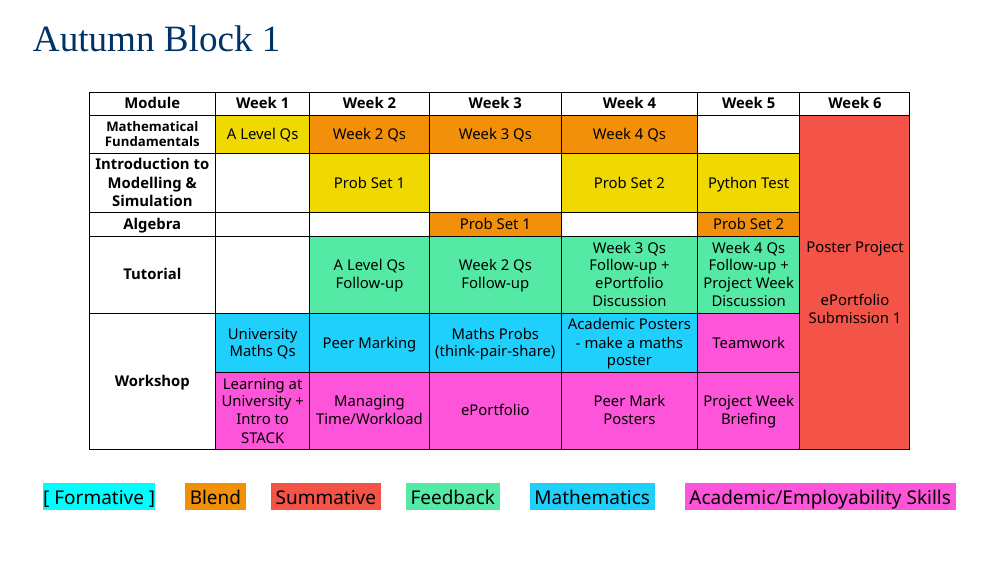
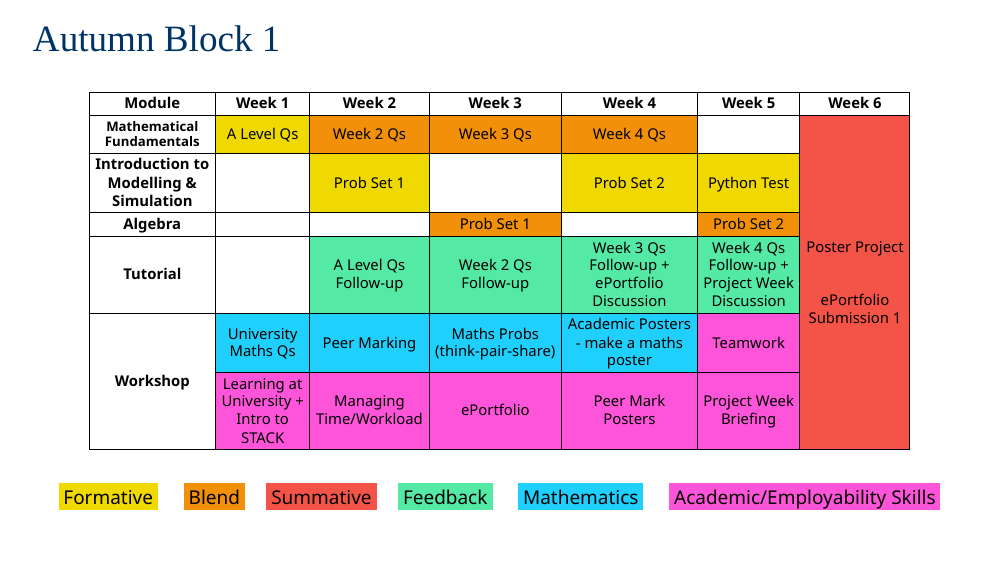
Before and after one commit to twicks2011/som-awayday-2023, an R Markdown document (School Away Day 2023.Rmd): page 6 of 30. Rendered offline with R 4.5, knitr and Pandoc, with nearby package versions; the slides are laid out offline by our stand-in for remark.js, each with all of its steps uncovered, in fonts that may differ from those the slides ask for, and without slide numbers, shadows or browser add-ons; colours and fonts come from the style sheet that the author committed, because xaringanthemer is not installed.

Commit message:
fixed highlighting

```diff
--- a/School Away Day 2023.Rmd
+++ b/School Away Day 2023.Rmd
@@ -479,7 +479,7 @@ The videos will be screened (where students can request their video be omitted)
 </tbody>
 </table>
 <br>
-.center[.large[<span style="background-color:#00FEFE"> [&nbsp;Formative&nbsp;]]</style>&nbsp;&nbsp;&nbsp;&nbsp;&nbsp;
+.center[.large[.bg-formative[&nbsp;Formative&nbsp;]]</style>&nbsp;&nbsp;&nbsp;&nbsp;&nbsp;
 .large[.bg-blend[&nbsp;Blend&nbsp;]]&nbsp;&nbsp;&nbsp;&nbsp;&nbsp;.large[.bg-summative[&nbsp;Summative&nbsp;]]&nbsp;&nbsp;&nbsp;&nbsp;&nbsp;.large[.bg-feedback[&nbsp;Feedback&nbsp;]]
 &nbsp;&nbsp;&nbsp;&nbsp;&nbsp;.large[.bg-maths[&nbsp;Mathematics&nbsp;]]&nbsp;&nbsp;&nbsp;&nbsp;&nbsp;
 .large[.bg-skills[&nbsp;Academic/Employability Skills&nbsp;]]]
```
Also changed, not shown: School-Away-Day-2023.html, index.html.
